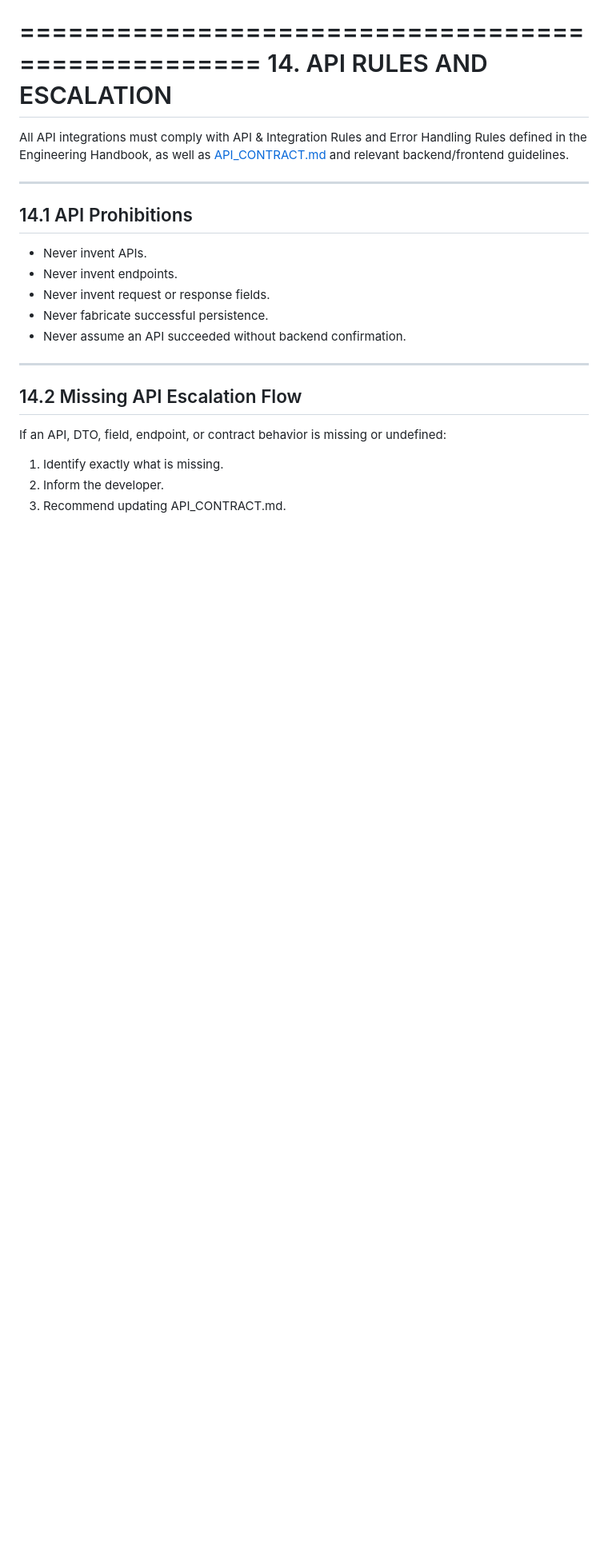
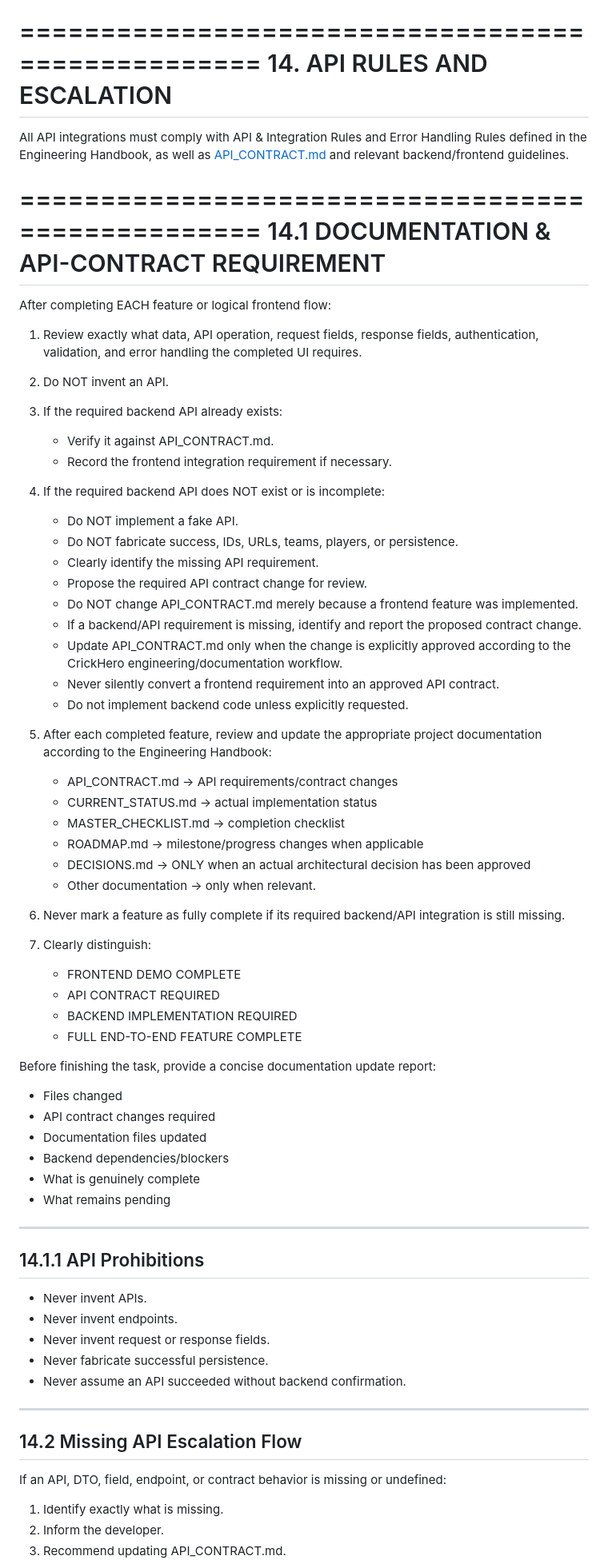
Before and after one commit to arfaz9030/Local_MVP_devloping, a Markdown page: docs/ai/GOOGLE AI STUDIO PROMPT ENGINEER.md, the part around the change. Shown at 80% size. Rendered like a GitHub page; blank space fills up the shorter version.

Commit message:
added ai studio prompt with few updates

```diff
--- a/docs/ai/GOOGLE AI STUDIO PROMPT ENGINEER.md
+++ b/docs/ai/GOOGLE AI STUDIO PROMPT ENGINEER.md
@@ -286,8 +286,62 @@ Google AI Studio prompts must instruct the implementation agent to:
 
 All API integrations must comply with API & Integration Rules and Error Handling Rules defined in  the Engineering Handbook, as well as [API_CONTRACT.md](file:///c:/Users/Shaik%20Shagufa/Documents/Crick-App/LocalCrick-MVP-main/LocalCrick-MVP-main/docs/ai/API_CONTRACT.md) and relevant backend/frontend guidelines.
 
+==================================================
+14.1 DOCUMENTATION & API-CONTRACT REQUIREMENT
+==================================================
+
+After completing EACH feature or logical frontend flow:
+
+1. Review exactly what data, API operation, request fields, response fields,
+   authentication, validation, and error handling the completed UI requires.
+
+2. Do NOT invent an API.
+
+3. If the required backend API already exists:
+   - Verify it against API_CONTRACT.md.
+   - Record the frontend integration requirement if necessary.
+
+4. If the required backend API does NOT exist or is incomplete:
+   - Do NOT implement a fake API.
+   - Do NOT fabricate success, IDs, URLs, teams, players, or persistence.
+   - Clearly identify the missing API requirement.
+   - Propose the required API contract change for review.
+   - Do NOT change API_CONTRACT.md merely because a frontend feature
+     was implemented.
+   - If a backend/API requirement is missing, identify and report the
+     proposed contract change.
+   - Update API_CONTRACT.md only when the change is explicitly approved
+     according to the CrickHero engineering/documentation workflow.
+   - Never silently convert a frontend requirement into an approved API contract.
+   - Do not implement backend code unless explicitly requested.
+
+5. After each completed feature, review and update the appropriate project
+   documentation according to the Engineering Handbook:
+   - API_CONTRACT.md → API requirements/contract changes
+   - CURRENT_STATUS.md → actual implementation status
+   - MASTER_CHECKLIST.md → completion checklist
+   - ROADMAP.md → milestone/progress changes when applicable
+   - DECISIONS.md → ONLY when an actual architectural decision has been approved
+   - Other documentation → only when relevant.
+
+6. Never mark a feature as fully complete if its required backend/API
+   integration is still missing.
+
+7. Clearly distinguish:
+   - FRONTEND DEMO COMPLETE
+   - API CONTRACT REQUIRED
+   - BACKEND IMPLEMENTATION REQUIRED
+   - FULL END-TO-END FEATURE COMPLETE
+
+Before finishing the task, provide a concise documentation update report:
+- Files changed
+- API contract changes required
+- Documentation files updated
+- Backend dependencies/blockers
+- What is genuinely complete
+- What remains pending
 --------------------------------------------------
-14.1 API Prohibitions
+14.1.1 API Prohibitions
 --------------------------------------------------
 - Never invent APIs.
 - Never invent endpoints.
```
